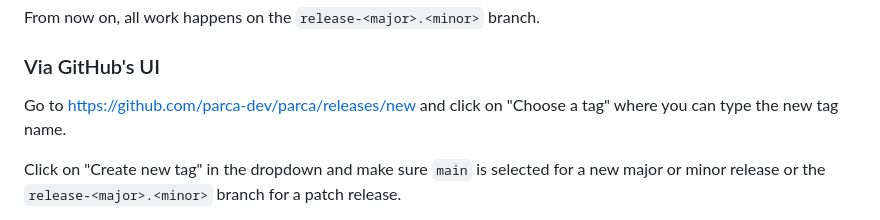
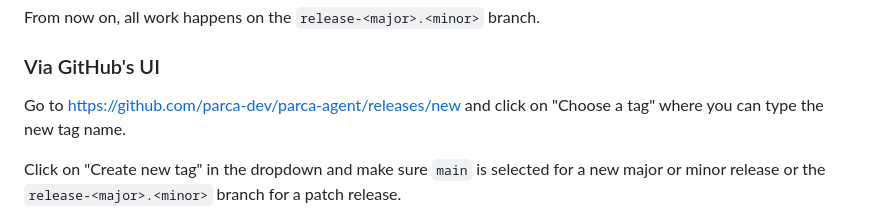
Before and after one commit to parca-dev/parca-agent, a Markdown page: RELEASE.md, the part around the change. GitHub-like rendering.

Commit message:
RELEASE.md: Update repo path

```diff
--- a/RELEASE.md
+++ b/RELEASE.md
@@ -41,7 +41,7 @@ From now on, all work happens on the `release-<major>.<minor>` branch.
 
 ### Via GitHub's UI
 
-Go to https://github.com/parca-dev/parca/releases/new and click on "Choose a tag" where you can type the new tag name.
+Go to https://github.com/parca-dev/parca-agent/releases/new and click on "Choose a tag" where you can type the new tag name.
 
 Click on "Create new tag" in the dropdown and make sure `main` is selected for a new major or minor release or the `release-<major>.<minor>` branch for a patch release.
 
```
